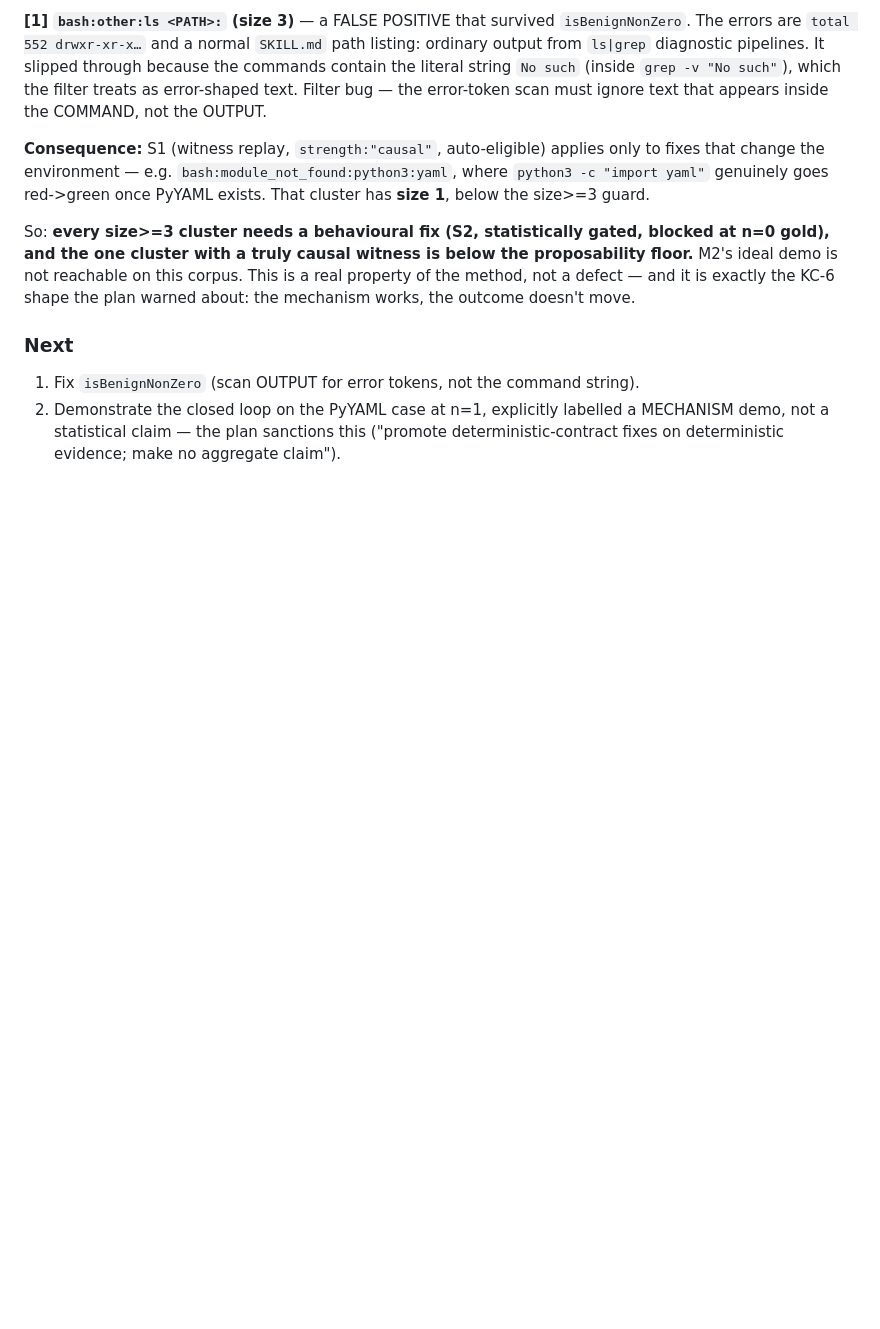
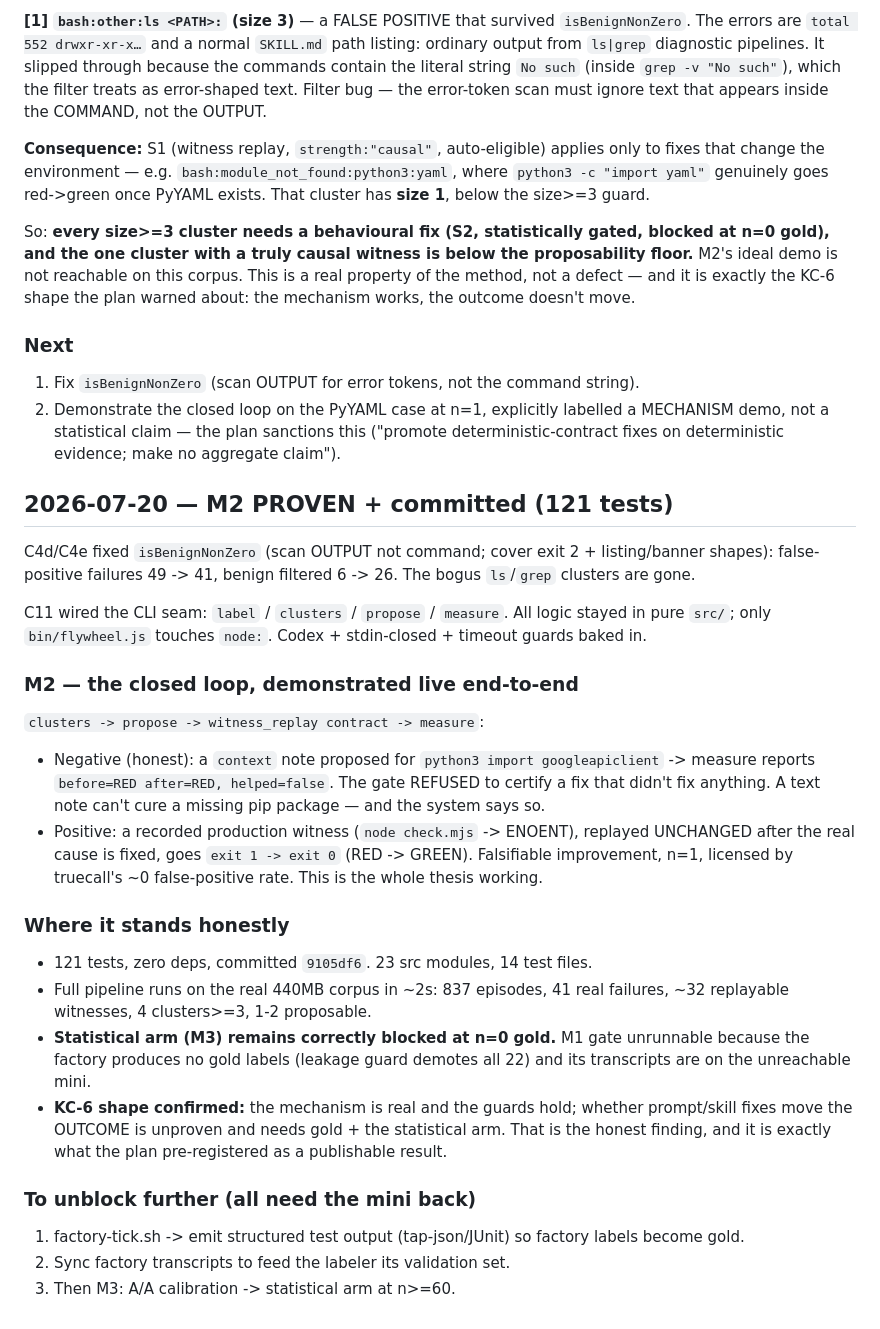
Before and after one commit to abhid1234/flywheel, a Markdown page: BUILD-LOG.md, the part around the change. GitHub-like rendering; blank space fills up the shorter version.

Commit message:
docs: overnight build log through M2
Co-Authored-By: Claude Opus 4.8 <noreply@anthropic.com>

```diff
--- a/BUILD-LOG.md
+++ b/BUILD-LOG.md
@@ -133,3 +133,36 @@ doesn't move.
 2. Demonstrate the closed loop on the PyYAML case at n=1, explicitly labelled a MECHANISM demo,
    not a statistical claim — the plan sanctions this ("promote deterministic-contract fixes on
    deterministic evidence; make no aggregate claim").
+
+## 2026-07-20 — M2 PROVEN + committed (121 tests)
+
+C4d/C4e fixed `isBenignNonZero` (scan OUTPUT not command; cover exit 2 + listing/banner shapes):
+false-positive failures 49 -> 41, benign filtered 6 -> 26. The bogus `ls`/`grep` clusters are gone.
+
+C11 wired the CLI seam: `label` / `clusters` / `propose` / `measure`. All logic stayed in pure
+`src/`; only `bin/flywheel.js` touches `node:`. Codex + stdin-closed + timeout guards baked in.
+
+### M2 — the closed loop, demonstrated live end-to-end
+`clusters -> propose -> witness_replay contract -> measure`:
+- Negative (honest): a `context` note proposed for `python3 import googleapiclient` -> measure
+  reports `before=RED after=RED, helped=false`. The gate REFUSED to certify a fix that didn't fix
+  anything. A text note can't cure a missing pip package — and the system says so.
+- Positive: a recorded production witness (`node check.mjs` -> ENOENT), replayed UNCHANGED after
+  the real cause is fixed, goes `exit 1 -> exit 0` (RED -> GREEN). Falsifiable improvement, n=1,
+  licensed by truecall's ~0 false-positive rate. This is the whole thesis working.
+
+### Where it stands honestly
+- 121 tests, zero deps, committed `9105df6`. 23 src modules, 14 test files.
+- Full pipeline runs on the real 440MB corpus in ~2s: 837 episodes, 41 real failures,
+  ~32 replayable witnesses, 4 clusters>=3, 1-2 proposable.
+- **Statistical arm (M3) remains correctly blocked at n=0 gold.** M1 gate unrunnable because the
+  factory produces no gold labels (leakage guard demotes all 22) and its transcripts are on the
+  unreachable mini.
+- **KC-6 shape confirmed:** the mechanism is real and the guards hold; whether prompt/skill fixes
+  move the OUTCOME is unproven and needs gold + the statistical arm. That is the honest finding,
+  and it is exactly what the plan pre-registered as a publishable result.
+
+### To unblock further (all need the mini back)
+1. factory-tick.sh -> emit structured test output (tap-json/JUnit) so factory labels become gold.
+2. Sync factory transcripts to feed the labeler its validation set.
+3. Then M3: A/A calibration -> statistical arm at n>=60.
```
